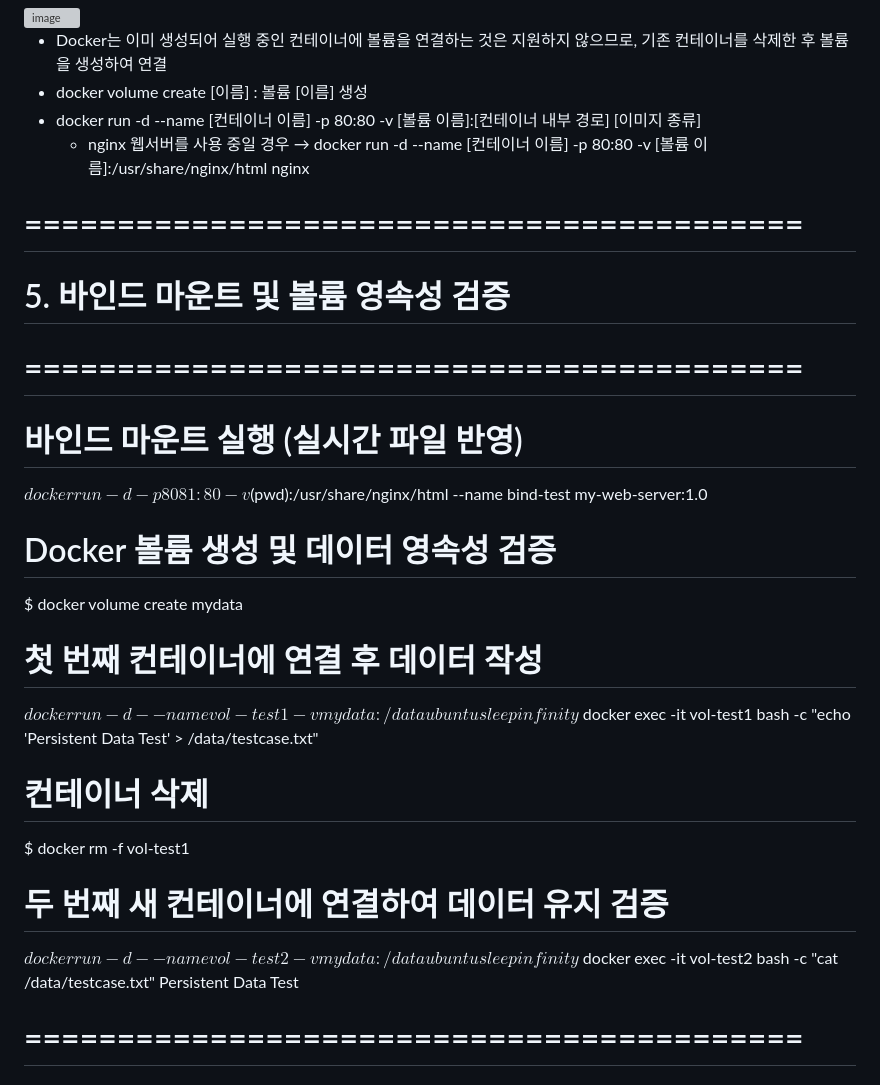
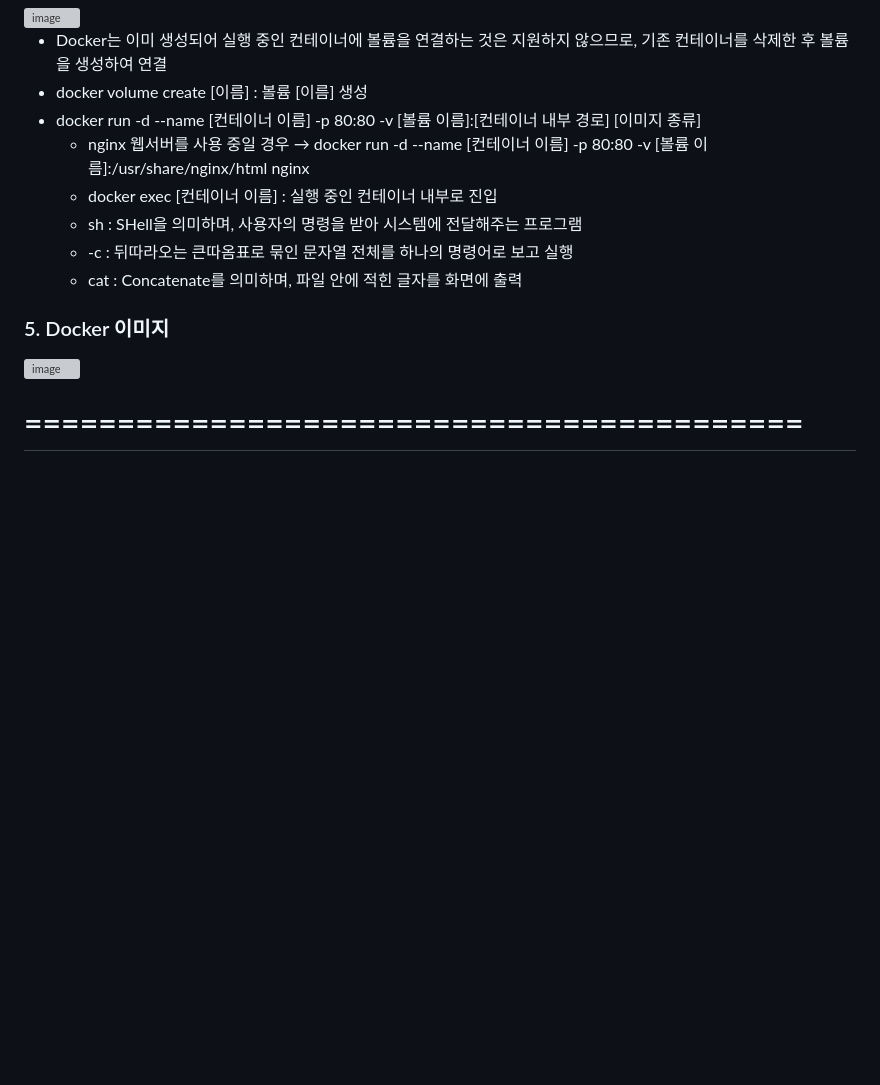
Before and after one commit to signup-forme/firstwork, a Markdown page: README.md, the part around the change. Drawn GitHub-style; blank space fills up the shorter version; grey boxes are pictures that could not be loaded.

```diff
--- a/README.md
+++ b/README.md
@@ -81,26 +81,14 @@
 * docker volume create [이름] : 볼륨 [이름] 생성
 * docker run -d --name [컨테이너 이름] -p 80:80 -v [볼륨 이름]:[컨테이너 내부 경로] [이미지 종류]
   * nginx 웹서버를 사용 중일 경우 → docker run -d --name [컨테이너 이름] -p 80:80 -v [볼륨 이름]:/usr/share/nginx/html nginx
+  * docker exec [컨테이너 이름] : 실행 중인 컨테이너 내부로 진입
+  * sh : SHell을 의미하며, 사용자의 명령을 받아 시스템에 전달해주는 프로그램
+  * -c : 뒤따라오는 큰따옴표로 묶인 문자열 전체를 하나의 명령어로 보고 실행
+  * cat : Concatenate를 의미하며, 파일 안에 적힌 글자를 화면에 출력
 
-# ==========================================
-# 5. 바인드 마운트 및 볼륨 영속성 검증
-# ==========================================
-# 바인드 마운트 실행 (실시간 파일 반영)
-$docker run -d -p 8081:80 -v$(pwd):/usr/share/nginx/html --name bind-test my-web-server:1.0
+### 5. Docker 이미지
 
-# Docker 볼륨 생성 및 데이터 영속성 검증
-$ docker volume create mydata
-
-# 첫 번째 컨테이너에 연결 후 데이터 작성
-$docker run -d --name vol-test1 -v mydata:/data ubuntu sleep infinity$ docker exec -it vol-test1 bash -c "echo 'Persistent Data Test' > /data/testcase.txt"
-
-# 컨테이너 삭제
-$ docker rm -f vol-test1
-
-# 두 번째 새 컨테이너에 연결하여 데이터 유지 검증
-$docker run -d --name vol-test2 -v mydata:/data ubuntu sleep infinity$ docker exec -it vol-test2 bash -c "cat /data/testcase.txt"
-Persistent Data Test
-
+<img width="3680" height="20732" alt="image" src="https://github.com/user-attachments/assets/f58ccd7f-e97d-4f51-9717-ba402e6b056d" />
 
 # ==========================================
 # 6. 핵심 개념 정리 (Learning Points)
```
